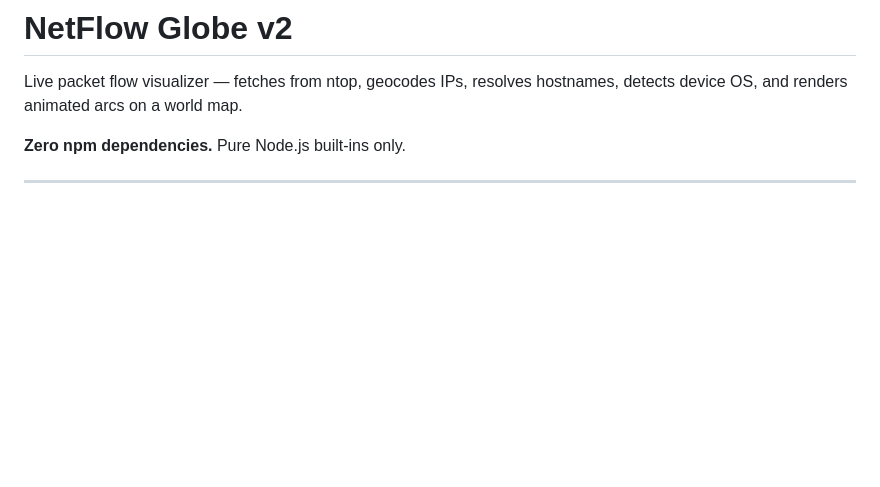
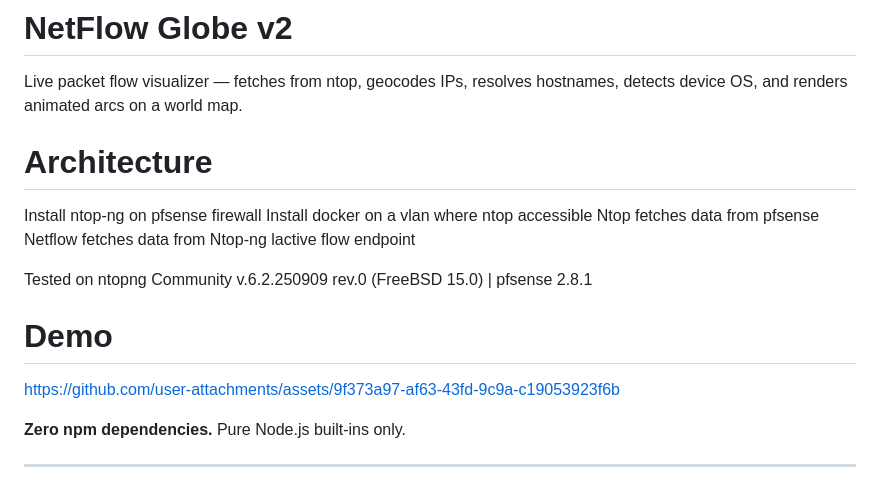
Before and after one commit to nr-yolo/netflow, a Markdown page: README.md, the part around the change. Rendered like a GitHub page; blank space fills up the shorter version.

```diff
--- a/README.md
+++ b/README.md
@@ -1,6 +1,18 @@
 # NetFlow Globe v2
 
 Live packet flow visualizer — fetches from ntop, geocodes IPs, resolves hostnames, detects device OS, and renders animated arcs on a world map.
+
+# Architecture
+Install ntop-ng on pfsense firewall
+Install docker on a vlan where ntop accessible
+Ntop fetches data from pfsense
+Netflow fetches data from Ntop-ng lactive flow endpoint
+
+Tested on ntopng Community v.6.2.250909 rev.0 (FreeBSD 15.0) | pfsense 2.8.1
+
+# Demo
+https://github.com/user-attachments/assets/9f373a97-af63-43fd-9c9a-c19053923f6b
+
 
 **Zero npm dependencies.** Pure Node.js built-ins only.
 
```
